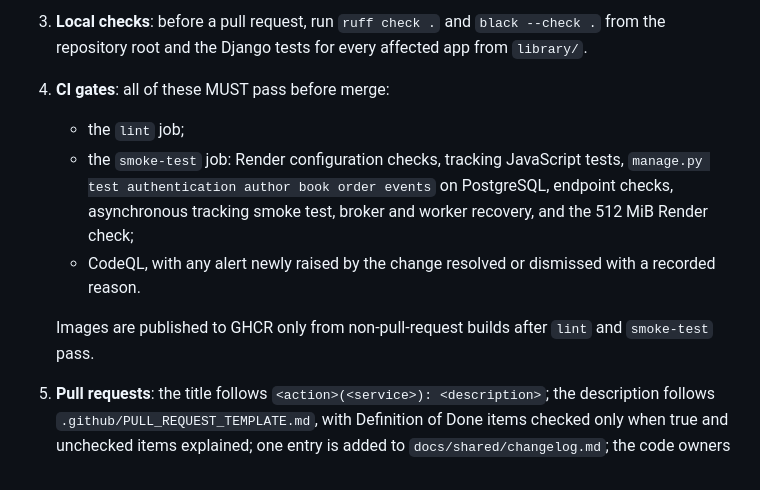
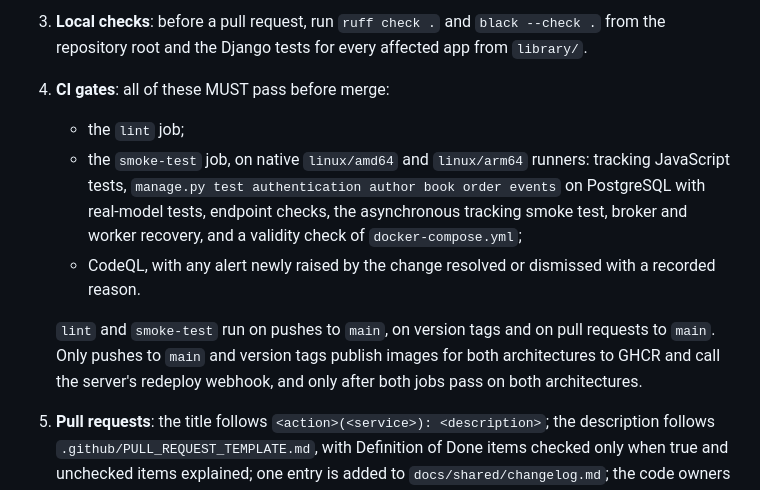
Before and after one commit to Arezzon/Library-Django, a Markdown page: .specify/memory/constitution.md, the part around one of its changes. Drawn GitHub-style.

```diff
--- a/.specify/memory/constitution.md
+++ b/.specify/memory/constitution.md
@@ -132,14 +214,16 @@ and Render builds identical.
    repository root and the Django tests for every affected app from `library/`.
 4. **CI gates**: all of these MUST pass before merge:
    - the `lint` job;
-   - the `smoke-test` job: Render configuration checks, tracking JavaScript tests,
-     `manage.py test authentication author book order events` on PostgreSQL, endpoint checks,
-     asynchronous tracking smoke test, broker and worker recovery, and the 512 MiB Render check;
+   - the `smoke-test` job, on native `linux/amd64` and `linux/arm64` runners: tracking
+     JavaScript tests, `manage.py test authentication author book order events` on PostgreSQL
+     with real-model tests, endpoint checks, the asynchronous tracking smoke test, broker and
+     worker recovery, and a validity check of `docker-compose.yml`;
    - CodeQL, with any alert newly raised by the change resolved or dismissed with a recorded
      reason.
 
-   Images are published to GHCR only from non-pull-request builds after `lint` and `smoke-test`
-   pass.
+   `lint` and `smoke-test` run on pushes to `main`, on version tags and on pull requests to
+   `main`. Only pushes to `main` and version tags publish images for both architectures to GHCR
+   and call the server's redeploy webhook, and only after both jobs pass on both architectures.
 
 5. **Pull requests**: the title follows `<action>(<service>): <description>`; the description
    follows `.github/PULL_REQUEST_TEMPLATE.md`, with Definition of Done items checked only when
```
Also changed, not shown: other parts of .specify/memory/constitution.md (+113 -31 lines).
